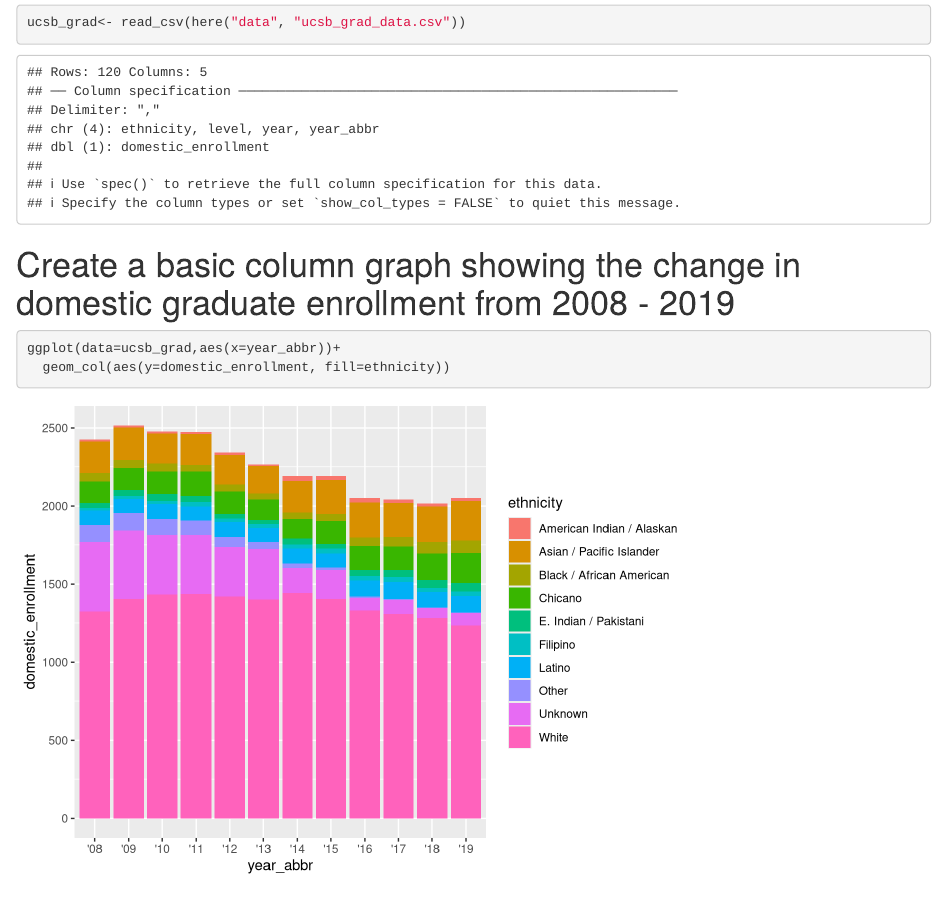
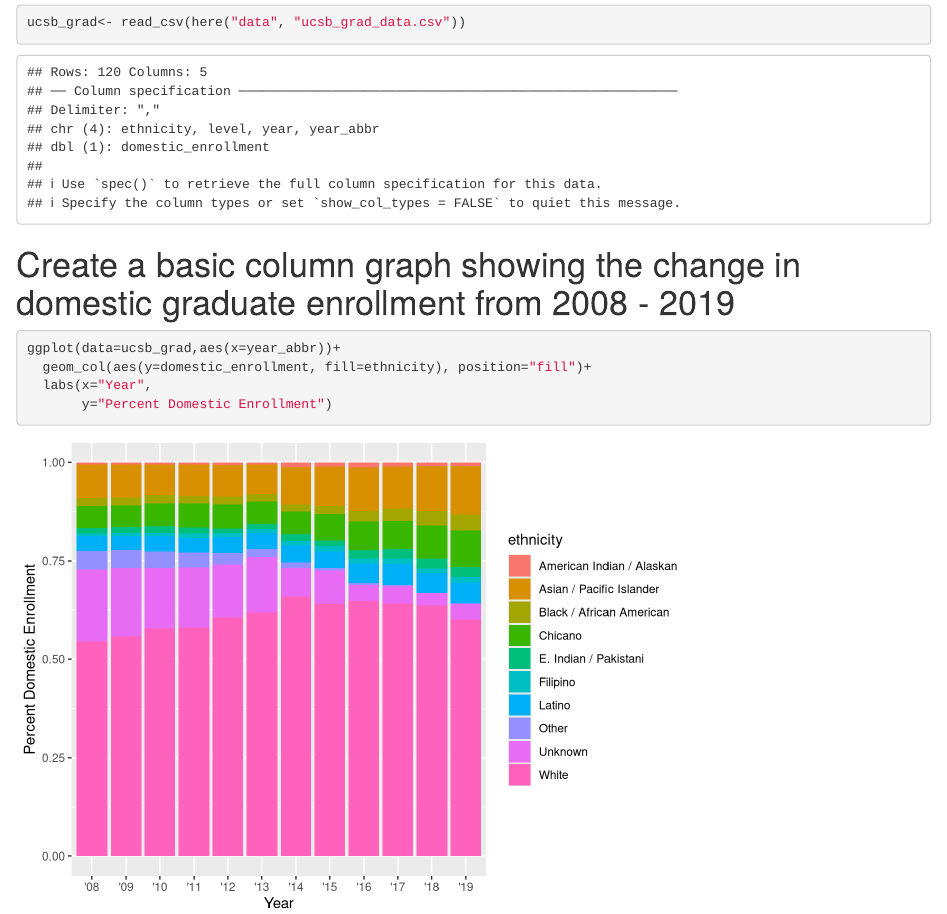
Before and after one commit to shelbyesmith/uc-grad-group-34, an R Markdown document (src/group_34_ucsb_grad.Rmd): the page in a window 1100 px wide, from 300 px down. Rendered offline with R 4.5, knitr and Pandoc, with nearby package versions.

Commit message:
Task 2 Part C completed

````diff
--- a/src/group_34_ucsb_grad.Rmd
+++ b/src/group_34_ucsb_grad.Rmd
@@ -20,5 +20,7 @@ ucsb_grad<- read_csv(here("data", "ucsb_grad_data.csv"))
 # Create a basic column graph showing the change in domestic graduate enrollment from 2008 - 2019
 ```{r}
 ggplot(data=ucsb_grad,aes(x=year_abbr))+
-  geom_col(aes(y=domestic_enrollment, fill=ethnicity))
+  geom_col(aes(y=domestic_enrollment, fill=ethnicity), position="fill")+
+  labs(x="Year",
+       y="Percent Domestic Enrollment")
 ```
````
